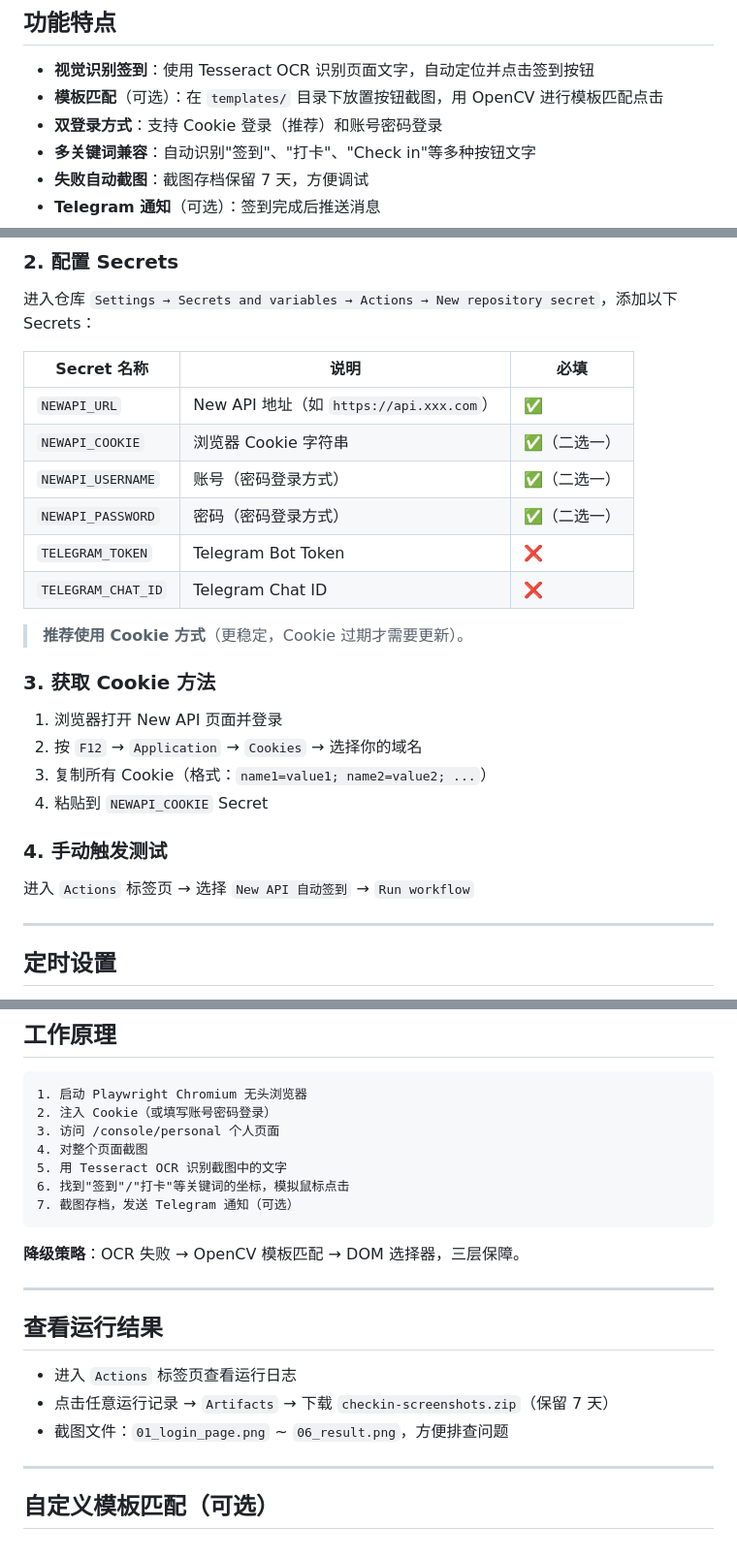
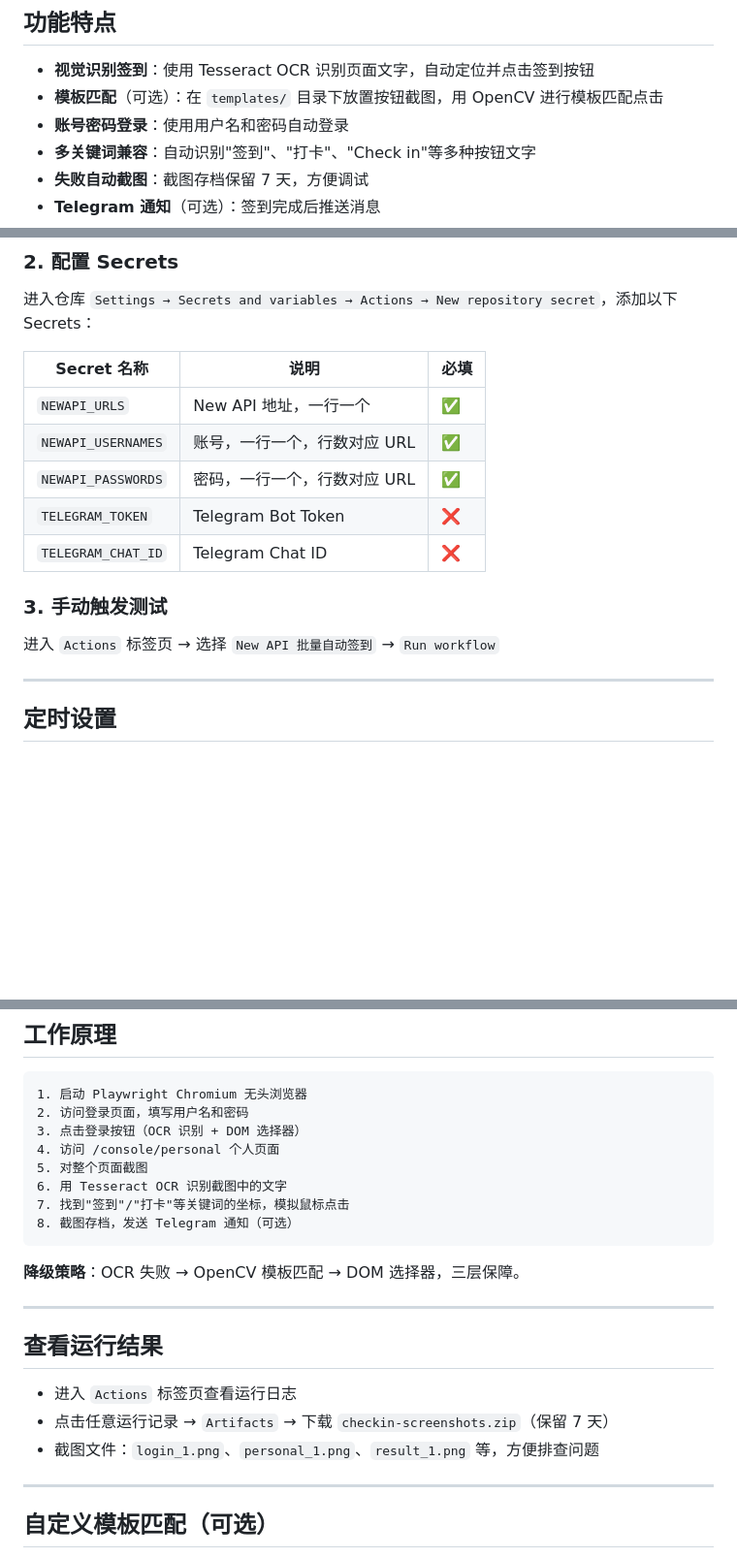
Before and after one commit to alone8198/stunning-potato, a Markdown page: README.md, 3 parts joined by grey strips. Shown at 97% size. GitHub-like rendering; blank space fills up the shorter version.

````diff
--- a/README.md
+++ b/README.md
@@ -6,7 +6,7 @@ New API 自动签到脚本 —— 使用 Playwright + OCR + OpenCV 视觉识别
 
 - **视觉识别签到**：使用 Tesseract OCR 识别页面文字，自动定位并点击签到按钮
 - **模板匹配**（可选）：在 `templates/` 目录下放置按钮截图，用 OpenCV 进行模板匹配点击
-- **双登录方式**：支持 Cookie 登录（推荐）和账号密码登录
+- **账号密码登录**：使用用户名和密码自动登录
 - **多关键词兼容**：自动识别"签到"、"打卡"、"Check in"等多种按钮文字
 - **失败自动截图**：截图存档保留 7 天，方便调试
 - **Telegram 通知**（可选）：签到完成后推送消息
@@ -24,25 +24,15 @@ New API 自动签到脚本 —— 使用 Playwright + OCR + OpenCV 视觉识别
 
 | Secret 名称 | 说明 | 必填 |
 |---|---|---|
-| `NEWAPI_URL` | New API 地址（如 `https://api.xxx.com`） | ✅ |
-| `NEWAPI_COOKIE` | 浏览器 Cookie 字符串 | ✅（二选一）|
-| `NEWAPI_USERNAME` | 账号（密码登录方式） | ✅（二选一）|
-| `NEWAPI_PASSWORD` | 密码（密码登录方式） | ✅（二选一）|
+| `NEWAPI_URLS` | New API 地址，一行一个 | ✅ |
+| `NEWAPI_USERNAMES` | 账号，一行一个，行数对应 URL | ✅ |
+| `NEWAPI_PASSWORDS` | 密码，一行一个，行数对应 URL | ✅ |
 | `TELEGRAM_TOKEN` | Telegram Bot Token | ❌ |
 | `TELEGRAM_CHAT_ID` | Telegram Chat ID | ❌ |
 
-> **推荐使用 Cookie 方式**（更稳定，Cookie 过期才需要更新）。
+### 3. 手动触发测试
 
-### 3. 获取 Cookie 方法
-
-1. 浏览器打开 New API 页面并登录
-2. 按 `F12` → `Application` → `Cookies` → 选择你的域名
-3. 复制所有 Cookie（格式：`name1=value1; name2=value2; ...`）
-4. 粘贴到 `NEWAPI_COOKIE` Secret
-
-### 4. 手动触发测试
-
-进入 `Actions` 标签页 → 选择 `New API 自动签到` → `Run workflow`
+进入 `Actions` 标签页 → 选择 `New API 批量自动签到` → `Run workflow`
 
 ---
 
@@ -66,12 +56,13 @@ New API 自动签到脚本 —— 使用 Playwright + OCR + OpenCV 视觉识别
 
 ```
 1. 启动 Playwright Chromium 无头浏览器
-2. 注入 Cookie（或填写账号密码登录）
-3. 访问 /console/personal 个人页面
-4. 对整个页面截图
-5. 用 Tesseract OCR 识别截图中的文字
-6. 找到"签到"/"打卡"等关键词的坐标，模拟鼠标点击
-7. 截图存档，发送 Telegram 通知（可选）
+2. 访问登录页面，填写用户名和密码
+3. 点击登录按钮（OCR 识别 + DOM 选择器）
+4. 访问 /console/personal 个人页面
+5. 对整个页面截图
+6. 用 Tesseract OCR 识别截图中的文字
+7. 找到"签到"/"打卡"等关键词的坐标，模拟鼠标点击
+8. 截图存档，发送 Telegram 通知（可选）
 ```
 
 **降级策略**：OCR 失败 → OpenCV 模板匹配 → DOM 选择器，三层保障。
@@ -82,7 +73,7 @@ New API 自动签到脚本 —— 使用 Playwright + OCR + OpenCV 视觉识别
 
 - 进入 `Actions` 标签页查看运行日志
 - 点击任意运行记录 → `Artifacts` → 下载 `checkin-screenshots.zip`（保留 7 天）
-- 截图文件：`01_login_page.png` ~ `06_result.png`，方便排查问题
+- 截图文件：`login_1.png`、`personal_1.png`、`result_1.png` 等，方便排查问题
 
 ---
 
````
